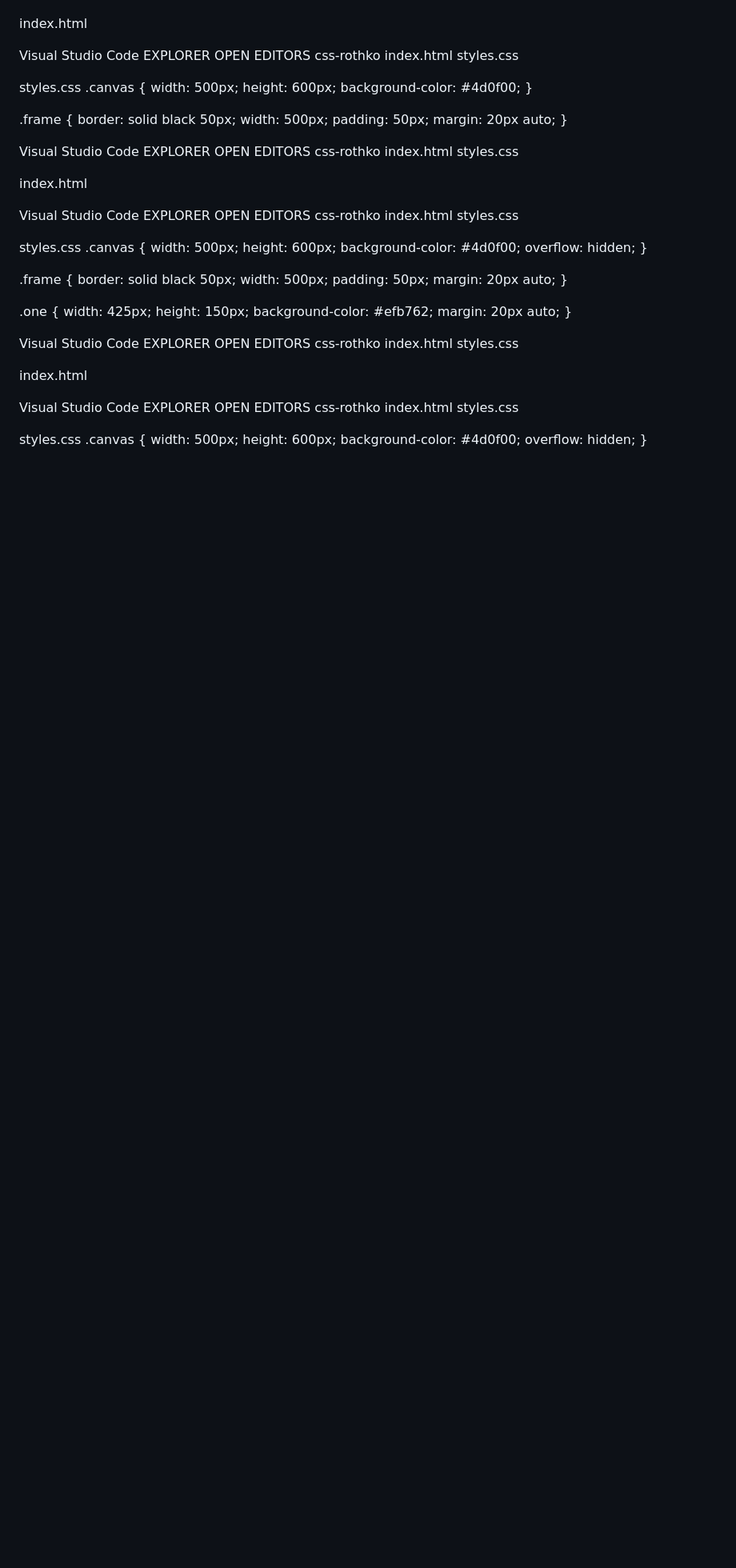
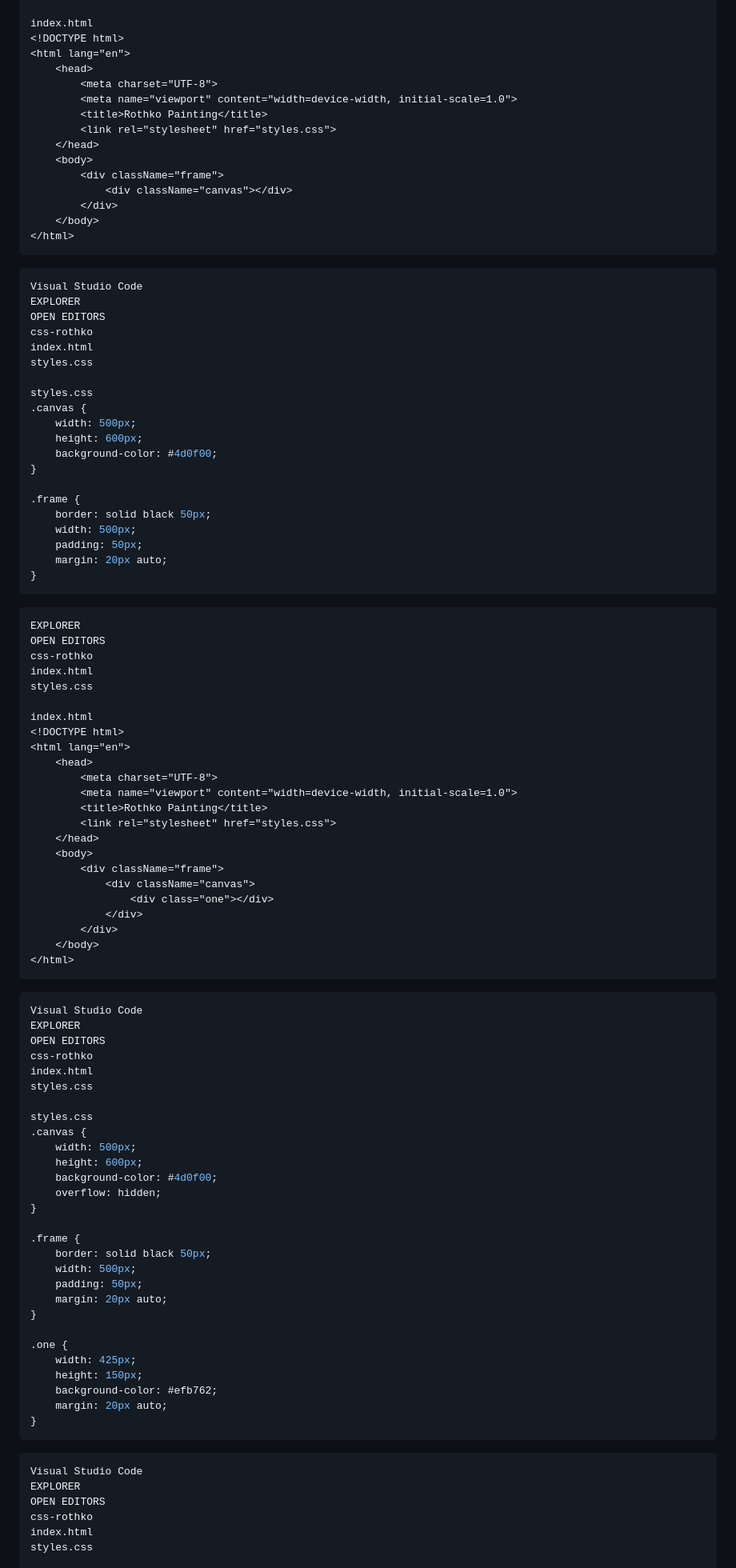
Before and after one commit to RodrigoMvs123/Learn-CSS-box-model-build-a-Rothko-painting-freeCodeCamp-Curriculum, a Markdown page: README.md, the part around the change printed below. Shown: that part at 80% size. GitHub-like rendering; blank space fills up the shorter version.

````diff
--- a/README.md
+++ b/README.md
@@ -91,7 +102,9 @@ index.html
         </div>
     </body>
 </html>
+```
 
+```css
 Visual Studio Code
 EXPLORER
 OPEN EDITORS
@@ -112,8 +125,9 @@ styles.css
     padding: 50px;
     margin: 20px auto;
 }
+```
 
-Visual Studio Code
+```Visual Studio Code
 EXPLORER
 OPEN EDITORS
 css-rothko
@@ -137,7 +151,9 @@ index.html
         </div>
     </body>
 </html>
+```
 
+```css
 Visual Studio Code
 EXPLORER
 OPEN EDITORS
@@ -166,4 +182,5 @@ styles.css
     background-color: #efb762;
     margin: 20px auto;
 }
+```
 
````
Also changed, not shown: other parts of README.md (+20 -1 lines).
